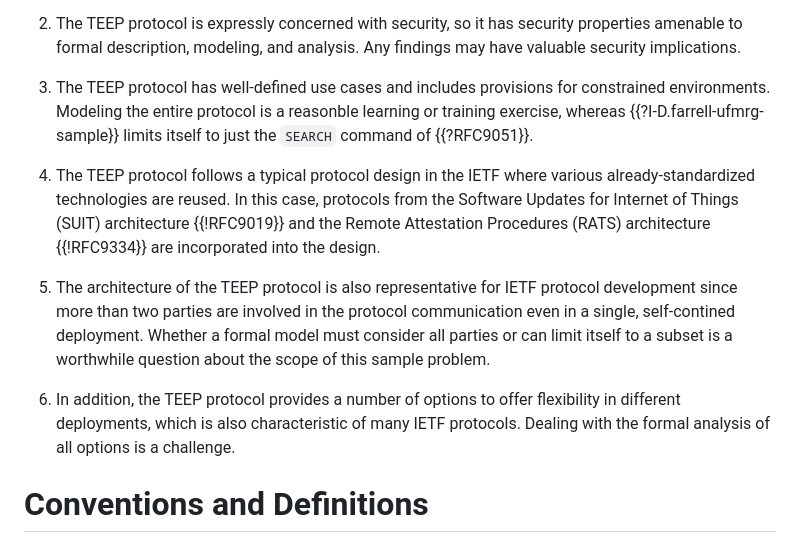
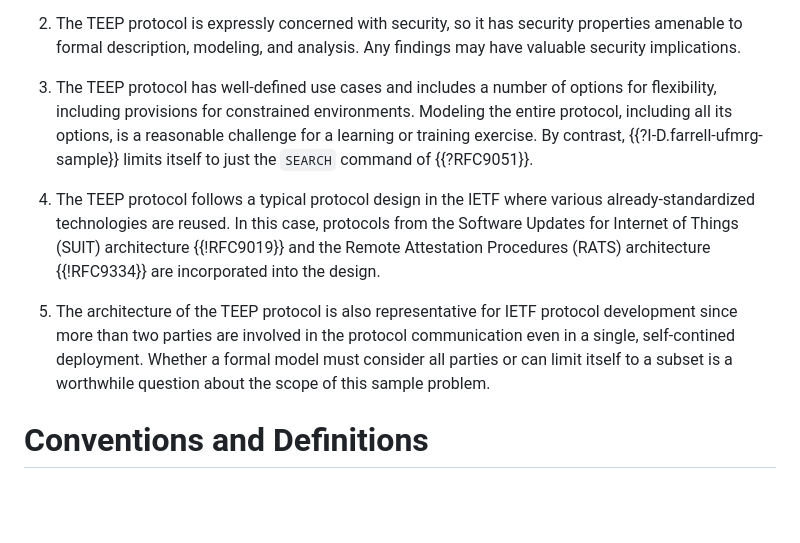
Before and after one commit to cfm/draft-mt-ufmrg-teep-sample, a Markdown page: draft-mt-ufmrg-teep-sample.md, the part around the change. Drawn GitHub-style; blank space fills up the shorter version.

Commit message:
merge point (7) into (3) re: TEEP protocol options

```diff
--- a/draft-mt-ufmrg-teep-sample.md
+++ b/draft-mt-ufmrg-teep-sample.md
@@ -80,10 +80,11 @@ modeling problem for slightly different reasons than those proposed in
    properties amenable to formal description, modeling, and analysis.  Any
    findings may have valuable security implications.
 
-3. The TEEP protocol has well-defined use cases and includes provisions for
-   constrained environments.  Modeling the entire protocol is a reasonble
-   learning or training exercise, whereas {{?I-D.farrell-ufmrg-sample}} limits
-   itself to just the `SEARCH` command of {{?RFC9051}}.
+3. The TEEP protocol has well-defined use cases and includes a number of options
+   for flexibility, including provisions for constrained environments.  Modeling
+   the entire protocol, including all its options, is a reasonable challenge for
+   a learning or training exercise.  By contrast, {{?I-D.farrell-ufmrg-sample}}
+   limits itself to just the `SEARCH` command of {{?RFC9051}}.
 
 4. The TEEP protocol follows a typical protocol design in the IETF where
    various already-standardized technologies are reused. In this case, protocols
@@ -97,9 +98,6 @@ modeling problem for slightly different reasons than those proposed in
    model must consider all parties or can limit itself to a subset is a
    worthwhile question about the scope of this sample problem.
 
-7. In addition, the TEEP protocol provides a number of options to offer flexibility
-   in different deployments, which is also characteristic of many IETF
-   protocols. Dealing with the formal analysis of all options is a challenge.
 
 # Conventions and Definitions
 
```
